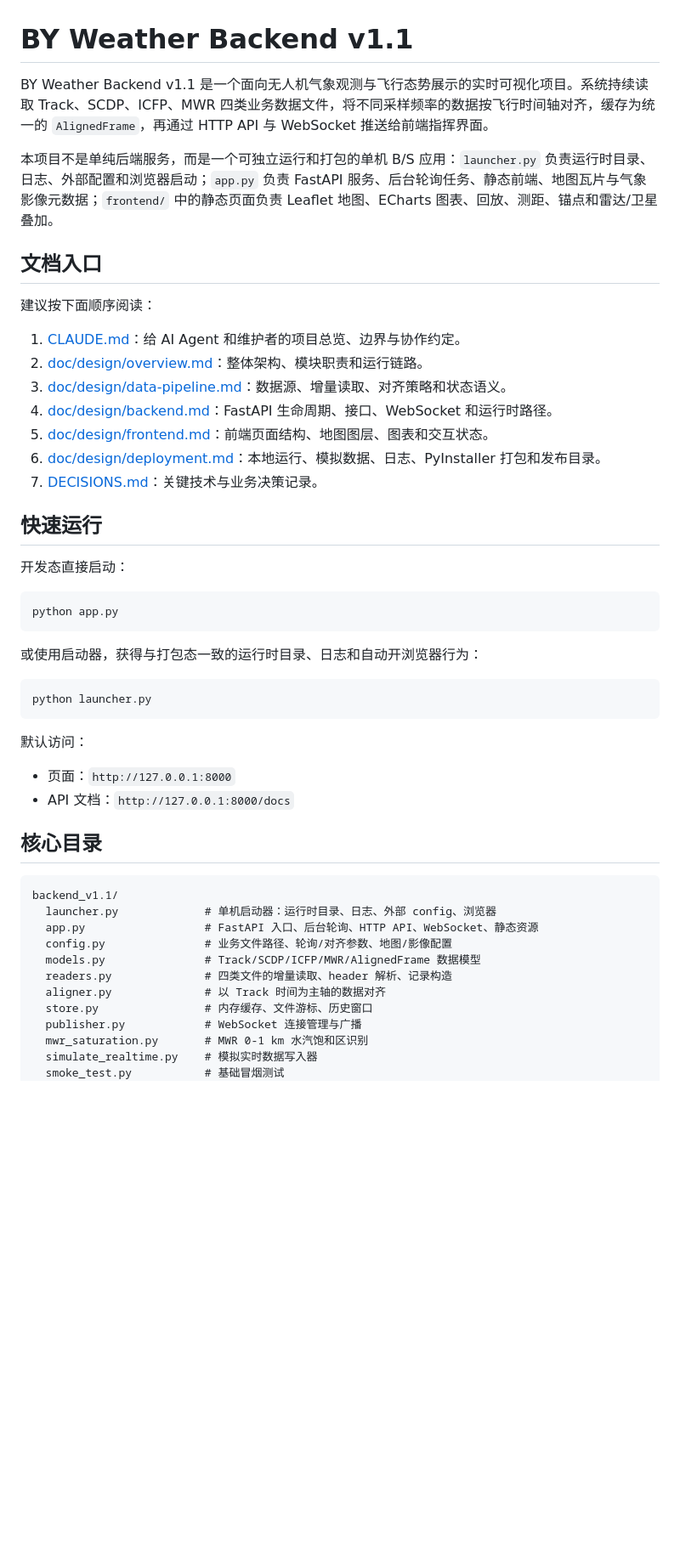
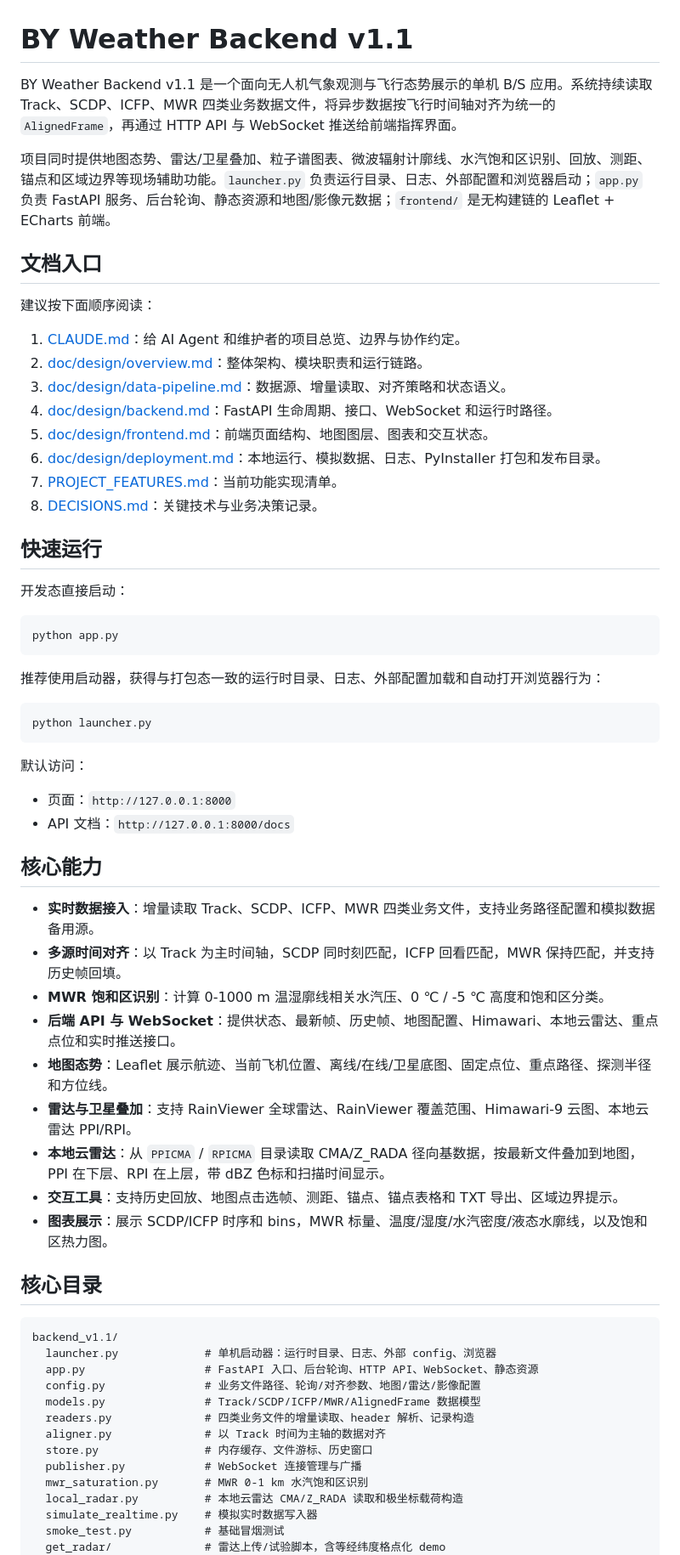
Before and after one commit to byw-dev/backend_v1.1, a Markdown page: README.md, the part around one of its changes. Shown at 85% size. Rendered like a GitHub page; blank space fills up the shorter version.

````diff
--- a/README.md
+++ b/README.md
@@ -1,8 +1,8 @@
 # BY Weather Backend v1.1
 
-BY Weather Backend v1.1 是一个面向无人机气象观测与飞行态势展示的实时可视化项目。系统持续读取 Track、SCDP、ICFP、MWR 四类业务数据文件，将不同采样频率的数据按飞行时间轴对齐，缓存为统一的 `AlignedFrame`，再通过 HTTP API 与 WebSocket 推送给前端指挥界面。
+BY Weather Backend v1.1 是一个面向无人机气象观测与飞行态势展示的单机 B/S 应用。系统持续读取 Track、SCDP、ICFP、MWR 四类业务数据文件，将异步数据按飞行时间轴对齐为统一的 `AlignedFrame`，再通过 HTTP API 与 WebSocket 推送给前端指挥界面。
 
-本项目不是单纯后端服务，而是一个可独立运行和打包的单机 B/S 应用：`launcher.py` 负责运行时目录、日志、外部配置和浏览器启动；`app.py` 负责 FastAPI 服务、后台轮询任务、静态前端、地图瓦片与气象影像元数据；`frontend/` 中的静态页面负责 Leaflet 地图、ECharts 图表、回放、测距、锚点和雷达/卫星叠加。
+项目同时提供地图态势、雷达/卫星叠加、粒子谱图表、微波辐射计廓线、水汽饱和区识别、回放、测距、锚点和区域边界等现场辅助功能。`launcher.py` 负责运行目录、日志、外部配置和浏览器启动；`app.py` 负责 FastAPI 服务、后台轮询、静态资源和地图/影像元数据；`frontend/` 是无构建链的 Leaflet + ECharts 前端。
 
 ## 文档入口
 
@@ -14,7 +14,8 @@ BY Weather Backend v1.1 是一个面向无人机气象观测与飞行态势展
 4. [doc/design/backend.md](./doc/design/backend.md)：FastAPI 生命周期、接口、WebSocket 和运行时路径。
 5. [doc/design/frontend.md](./doc/design/frontend.md)：前端页面结构、地图图层、图表和交互状态。
 6. [doc/design/deployment.md](./doc/design/deployment.md)：本地运行、模拟数据、日志、PyInstaller 打包和发布目录。
-7. [DECISIONS.md](./DECISIONS.md)：关键技术与业务决策记录。
+7. [PROJECT_FEATURES.md](./PROJECT_FEATURES.md)：当前功能实现清单。
+8. [DECISIONS.md](./DECISIONS.md)：关键技术与业务决策记录。
 
 ## 快速运行
 
@@ -24,7 +25,7 @@ BY Weather Backend v1.1 是一个面向无人机气象观测与飞行态势展
 python app.py
 ```
 
-或使用启动器，获得与打包态一致的运行时目录、日志和自动开浏览器行为：
+推荐使用启动器，获得与打包态一致的运行时目录、日志、外部配置加载和自动打开浏览器行为：
 
 ```bash
 python launcher.py
@@ -35,19 +36,33 @@ python launcher.py
 - 页面：`http://127.0.0.1:8000`
 - API 文档：`http://127.0.0.1:8000/docs`
 
+## 核心能力
+
+- **实时数据接入**：增量读取 Track、SCDP、ICFP、MWR 四类业务文件，支持业务路径配置和模拟数据备用源。
+- **多源时间对齐**：以 Track 为主时间轴，SCDP 同时刻匹配，ICFP 回看匹配，MWR 保持匹配，并支持历史帧回填。
+- **MWR 饱和区识别**：计算 0-1000 m 温湿廓线相关水汽压、0 ℃ / -5 ℃ 高度和饱和区分类。
+- **后端 API 与 WebSocket**：提供状态、最新帧、历史帧、地图配置、Himawari、本地云雷达、重点点位和实时推送接口。
+- **地图态势**：Leaflet 展示航迹、当前飞机位置、离线/在线/卫星底图、固定点位、重点路径、探测半径和方位线。
+- **雷达与卫星叠加**：支持 RainViewer 全球雷达、RainViewer 覆盖范围、Himawari-9 云图、本地云雷达 PPI/RPI。
+- **本地云雷达**：从 `PPICMA` / `RPICMA` 目录读取 CMA/Z_RADA 径向基数据，按最新文件叠加到地图，PPI 在下层、RPI 在上层，带 dBZ 色标和扫描时间显示。
+- **交互工具**：支持历史回放、地图点击选帧、测距、锚点、锚点表格和 TXT 导出、区域边界提示。
+- **图表展示**：展示 SCDP/ICFP 时序和 bins，MWR 标量、温度/湿度/水汽密度/液态水廓线，以及饱和区热力图。
+
 ## 核心目录
 
 ```text
 backend_v1.1/
   launcher.py             # 单机启动器：运行时目录、日志、外部 config、浏览器
   app.py                  # FastAPI 入口、后台轮询、HTTP API、WebSocket、静态资源
-  config.py               # 业务文件路径、轮询/对齐参数、地图/影像配置
+  config.py               # 业务文件路径、轮询/对齐参数、地图/雷达/影像配置
   models.py               # Track/SCDP/ICFP/MWR/AlignedFrame 数据模型
-  readers.py              # 四类文件的增量读取、header 解析、记录构造
+  readers.py              # 四类业务文件的增量读取、header 解析、记录构造
   aligner.py              # 以 Track 时间为主轴的数据对齐
   store.py                # 内存缓存、文件游标、历史窗口
   publisher.py            # WebSocket 连接管理与广播
   mwr_saturation.py       # MWR 0-1 km 水汽饱和区识别
+  local_radar.py          # 本地云雷达 CMA/Z_RADA 读取和极坐标载荷构造
   simulate_realtime.py    # 模拟实时数据写入器
   smoke_test.py           # 基础冒烟测试
+  get_radar/              # 雷达上传/试验脚本，含等经纬度格点化 demo
   frontend/               # 静态前端：index.html, styles.css, app.js
````
Also changed, not shown: other parts of README.md (+36 -4 lines).
